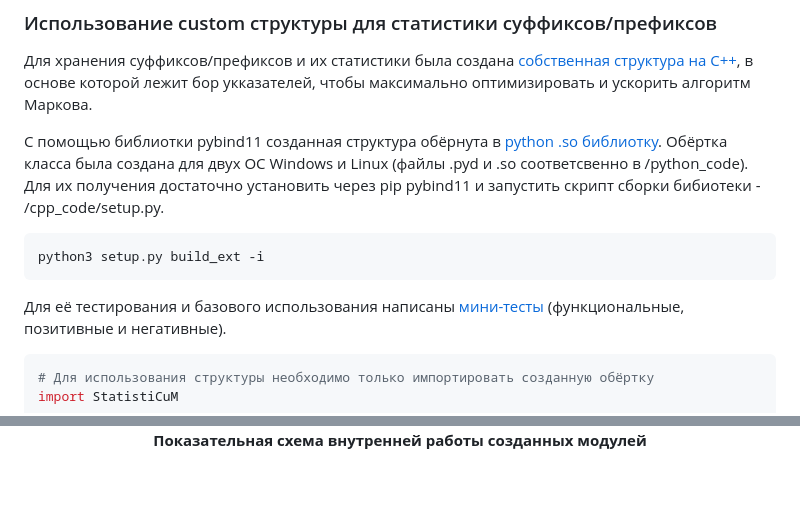
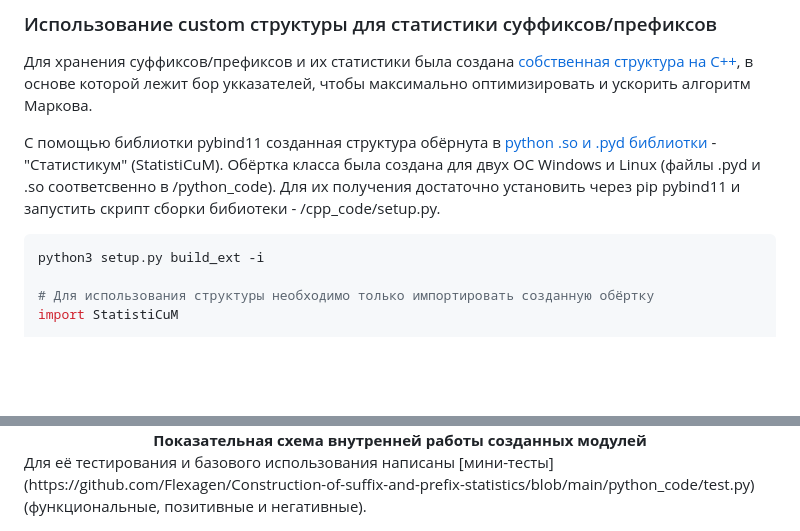
Before and after one commit to Flexagen/Construction-of-suffix-and-prefix-statistics, a Markdown page: README.md, 2 parts joined by grey strips. Rendered like a GitHub page; blank space fills up the shorter version.

Commit message:
Обновление Readme

````diff
--- a/README.md
+++ b/README.md
@@ -67,13 +67,11 @@ print(example.most_common_in_text(0, 10))
 ### Использование custom структуры для статистики суффиксов/префиксов
 Для хранения суффиксов/префиксов и их статистики была создана [собственная структура на C++](https://github.com/Flexagen/Construction-of-suffix-and-prefix-statistics/blob/main/cpp_code/statistic_counter.cpp), в основе которой лежит бор укказателей, чтобы максимально оптимизировать и ускорить алгоритм Маркова.
 
-С помощью библиотки pybind11 созданная структура обёрнута в [python .so библиотку](https://github.com/Flexagen/Construction-of-suffix-and-prefix-statistics/blob/main/python_code/statistics.so).
+С помощью библиотки pybind11 созданная структура обёрнута в [python .so и .pyd библиотки](https://github.com/Flexagen/Construction-of-suffix-and-prefix-statistics/blob/main/python_code/statistics.so) - "Статистикум" (StatistiCuM).
 Обёртка класса была создана для двух ОС Windows и Linux (файлы .pyd и .so соответсвенно в /python_code). Для их получения достаточно установить через pip pybind11 и запустить скрипт сборки бибиотеки - /cpp_code/setup.py.
 ```bash
 python3 setup.py build_ext -i
-```
-Для её тестирования и базового использования написаны [мини-тесты](https://github.com/Flexagen/Construction-of-suffix-and-prefix-statistics/blob/main/python_code/test.py) (функциональные, позитивные и негативные).
-```python
+
 # Для использования структуры необходимо только импортировать созданную обёртку
 import StatistiCuM
 
@@ -87,3 +85,5 @@ print(p.get_next())
     <img style="width: 350px" src="./images/main_image.jpg">
       <div style='width: 90%; text-align: center;'><b>Показательная схема внутренней работы созданных модулей</b></div>
 </a></center>
+Для её тестирования и базового использования написаны [мини-тесты](https://github.com/Flexagen/Construction-of-suffix-and-prefix-statistics/blob/main/python_code/test.py)
+(функциональные, позитивные и негативные).
````
